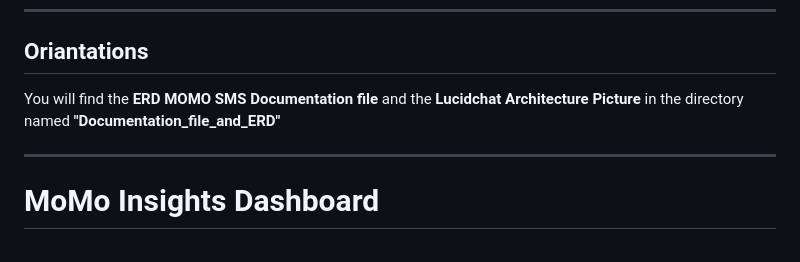
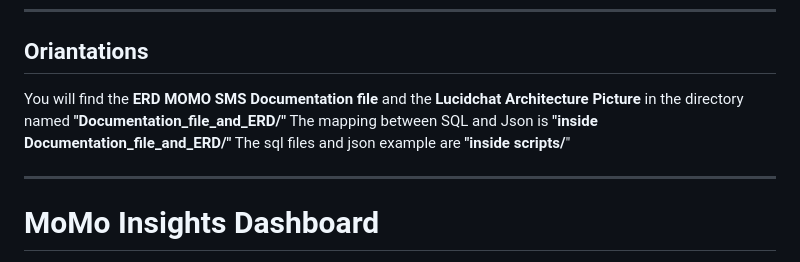
Before and after one commit to BodeMurairi2/momo_sms_analytics, a Markdown page: README.md, the part around the change. Rendered like a GitHub page.

```diff
--- a/README.md
+++ b/README.md
@@ -12,7 +12,9 @@ Team: Summus Scriptus
 ## Oriantations
 
  You will find the **ERD MOMO SMS Documentation file** and
- the **Lucidchat Architecture Picture** in the directory named **"Documentation_file_and_ERD"**
+ the **Lucidchat Architecture Picture** in the directory named **"Documentation_file_and_ERD/"**
+ The mapping between SQL and Json is **"inside Documentation_file_and_ERD/"**
+ The sql files and json example are **"inside scripts/**"
 
 ---
 
```
